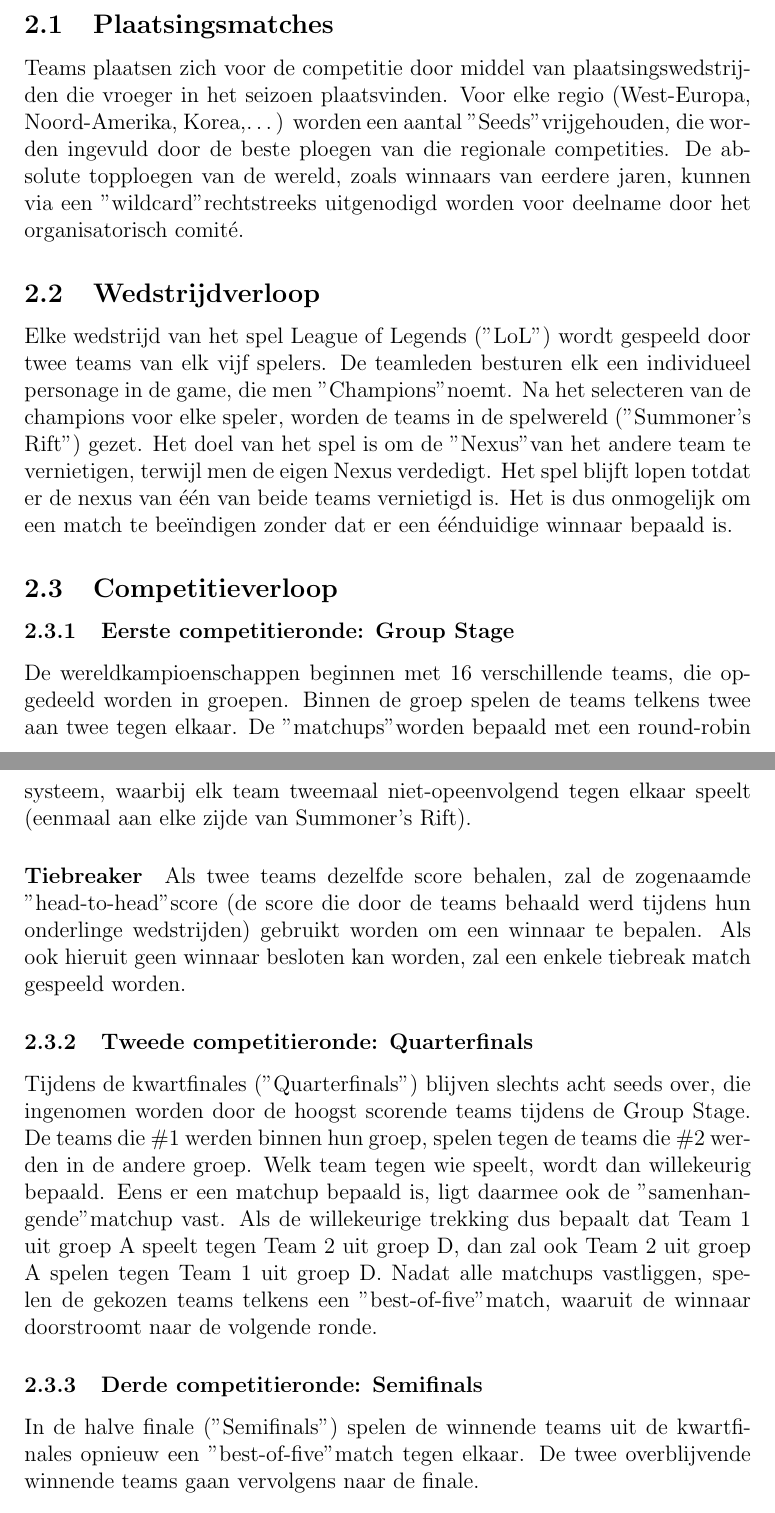
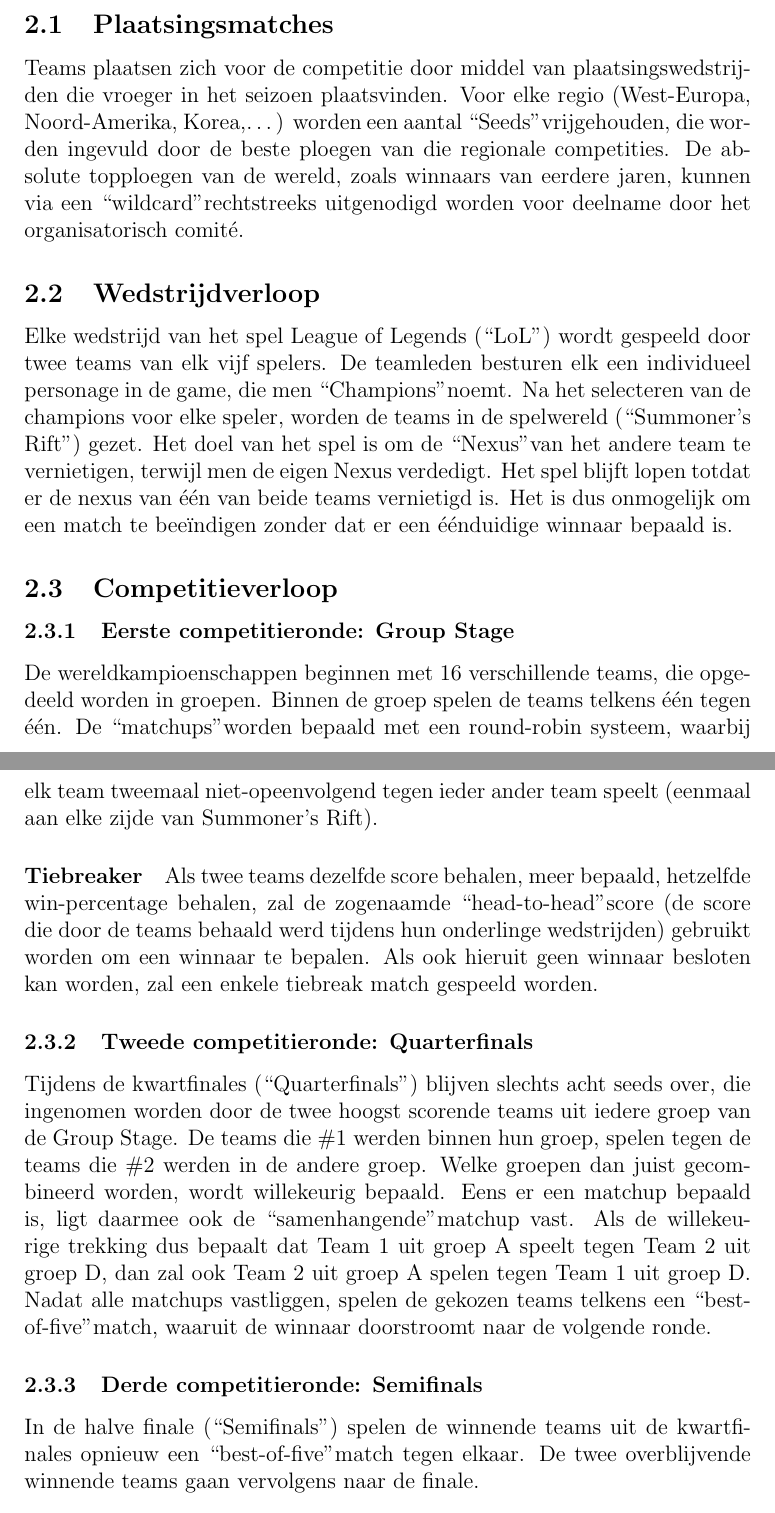
Before and after one commit to MidasLamb/RequirementsEngineering, a LaTeX document (Verslag.tex): two parts of pages 3 and 4 of 4, joined at a grey line, cut so that both start at the same text. Compiled offline with pdfLaTeX.

Commit message:
Reviewed and changed a bit about Jonah's Report

```diff
--- a/Verslag.tex
+++ b/Verslag.tex
@@ -18,15 +18,15 @@
 	\section{Beschrijving Competitie}
 		\subsection{Plaatsingsmatches}
-			Teams plaatsen zich voor de competitie door middel van plaatsingswedstrijden die vroeger in het seizoen plaatsvinden. Voor elke regio (West-Europa, Noord-Amerika, Korea,\dots) worden een aantal "Seeds" vrijgehouden, die worden ingevuld door de beste ploegen van die regionale competities. De absolute topploegen van de wereld, zoals winnaars van eerdere jaren, kunnen via een "wildcard" rechtstreeks uitgenodigd worden voor deelname door het organisatorisch comité.
+			Teams plaatsen zich voor de competitie door middel van plaatsingswedstrijden die vroeger in het seizoen plaatsvinden. Voor elke regio (West-Europa, Noord-Amerika, Korea,\dots) worden een aantal ``Seeds" vrijgehouden, die worden ingevuld door de beste ploegen van die regionale competities. De absolute topploegen van de wereld, zoals winnaars van eerdere jaren, kunnen via een ``wildcard" rechtstreeks uitgenodigd worden voor deelname door het organisatorisch comité.
 		\subsection{Wedstrijdverloop}
-			Elke wedstrijd van het spel League of Legends ("LoL") wordt gespeeld door twee teams van elk vijf spelers. De teamleden besturen elk een individueel personage in de game, die men "Champions" noemt. Na het selecteren van de champions voor elke speler, worden de teams in de spelwereld ("Summoner's Rift") gezet. Het doel van het spel is om de "Nexus" van het andere team te vernietigen, terwijl men de eigen Nexus verdedigt. Het spel blijft lopen totdat er de nexus van één van beide teams vernietigd is. Het is dus onmogelijk om een match te beeïndigen zonder dat er een éénduidige winnaar bepaald is.
+			Elke wedstrijd van het spel League of Legends (``LoL") wordt gespeeld door twee teams van elk vijf spelers. De teamleden besturen elk een individueel personage in de game, die men ``Champions" noemt. Na het selecteren van de champions voor elke speler, worden de teams in de spelwereld (``Summoner's Rift") gezet. Het doel van het spel is om de ``Nexus" van het andere team te vernietigen, terwijl men de eigen Nexus verdedigt. Het spel blijft lopen totdat er de nexus van één van beide teams vernietigd is. Het is dus onmogelijk om een match te beeïndigen zonder dat er een éénduidige winnaar bepaald is.
 		\subsection{Competitieverloop}
 			\subsubsection{Eerste competitieronde: Group Stage}
-				De wereldkampioenschappen beginnen met 16 verschillende teams, die opgedeeld worden in groepen. Binnen de groep spelen de teams telkens twee aan twee tegen elkaar. De "matchups" worden bepaald met een round-robin systeem, waarbij elk team tweemaal niet-opeenvolgend tegen elkaar speelt (eenmaal aan elke zijde van Summoner's Rift).
+				De wereldkampioenschappen beginnen met 16 verschillende teams, die opgedeeld worden in groepen. Binnen de groep spelen de teams telkens één tegen één. De ``matchups" worden bepaald met een round-robin systeem, waarbij elk team tweemaal niet-opeenvolgend tegen ieder ander team speelt (eenmaal aan elke zijde van Summoner's Rift).
 				\paragraph{Tiebreaker}
-				Als twee teams dezelfde score behalen, zal de zogenaamde "head-to-head" score (de score die door de teams behaald werd tijdens hun onderlinge wedstrijden) gebruikt worden om een winnaar te bepalen. Als ook hieruit geen winnaar besloten kan worden, zal een enkele tiebreak match gespeeld worden.
+				Als twee teams dezelfde score behalen, meer bepaald, hetzelfde win-percentage behalen, zal de zogenaamde ``head-to-head" score (de score die door de teams behaald werd tijdens hun onderlinge wedstrijden) gebruikt worden om een winnaar te bepalen. Als ook hieruit geen winnaar besloten kan worden, zal een enkele tiebreak match gespeeld worden.
 			\subsubsection{Tweede competitieronde: Quarterfinals}
-				Tijdens de kwartfinales ("Quarterfinals") blijven slechts acht seeds over, die ingenomen worden door de hoogst scorende teams tijdens de Group Stage. De teams die \#1 werden binnen hun groep, spelen tegen de teams die \#2 werden in de andere groep. Welk team tegen wie speelt, wordt dan willekeurig bepaald. Eens er een matchup bepaald is, ligt daarmee ook de "samenhangende" matchup vast. Als de willekeurige trekking dus bepaalt dat Team 1 uit groep A speelt tegen Team 2 uit groep D, dan zal ook Team 2 uit groep A spelen tegen Team 1 uit groep D. Nadat alle matchups vastliggen, spelen de gekozen teams telkens een "best-of-five" match, waaruit de winnaar doorstroomt naar de volgende ronde.
+				Tijdens de kwartfinales (``Quarterfinals") blijven slechts acht seeds over, die ingenomen worden door de twee hoogst scorende teams uit iedere groep van de Group Stage. De teams die \#1 werden binnen hun groep, spelen tegen de teams die \#2 werden in de andere groep. Welke groepen dan juist gecombineerd worden, wordt willekeurig bepaald. Eens er een matchup bepaald is, ligt daarmee ook de ``samenhangende" matchup vast. Als de willekeurige trekking dus bepaalt dat Team 1 uit groep A speelt tegen Team 2 uit groep D, dan zal ook Team 2 uit groep A spelen tegen Team 1 uit groep D. Nadat alle matchups vastliggen, spelen de gekozen teams telkens een ``best-of-five" match, waaruit de winnaar doorstroomt naar de volgende ronde.
 			\subsubsection{Derde competitieronde: Semifinals}
-				In de halve finale ("Semifinals") spelen de winnende teams uit de kwartfinales opnieuw een "best-of-five" match tegen elkaar. De twee overblijvende winnende teams gaan vervolgens naar de finale.
+				In de halve finale (``Semifinals") spelen de winnende teams uit de kwartfinales opnieuw een ``best-of-five" match tegen elkaar. De twee overblijvende winnende teams gaan vervolgens naar de finale.
 			\subsubsection{Finale}
```
Also changed, not shown: Verslag.pdf, Verslag.tex (4 more changed lines).
